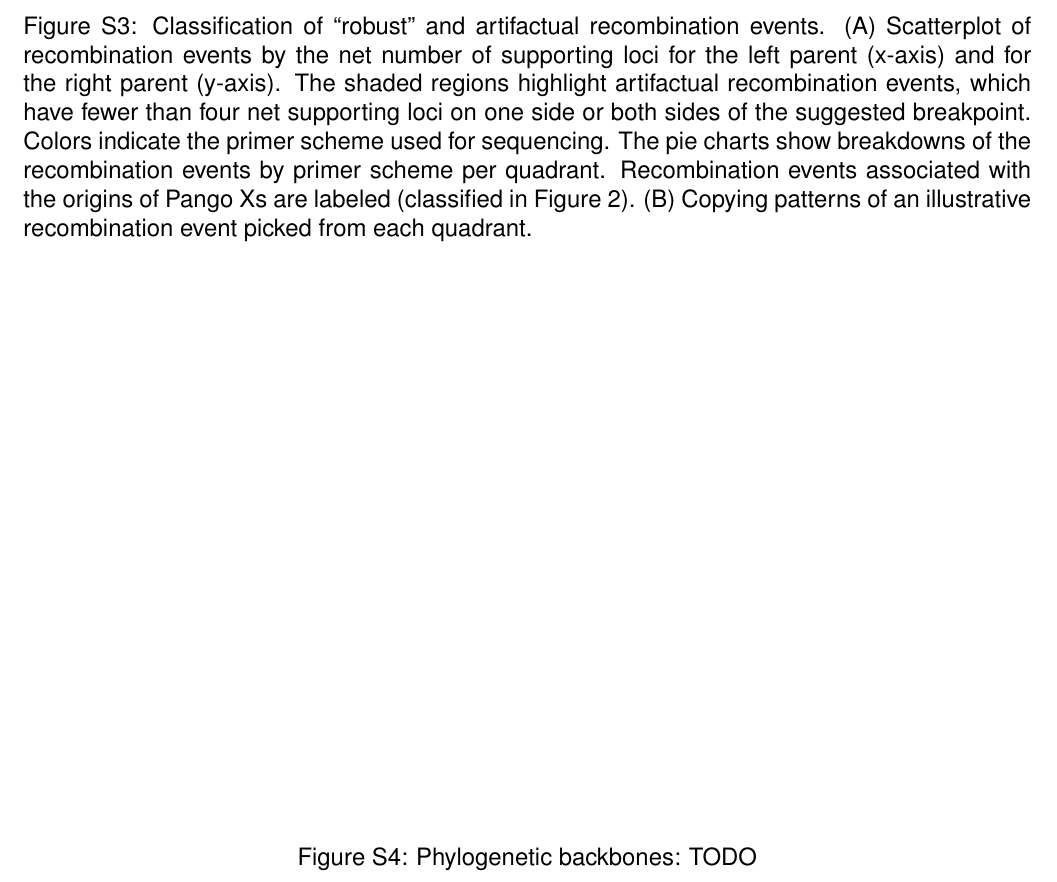
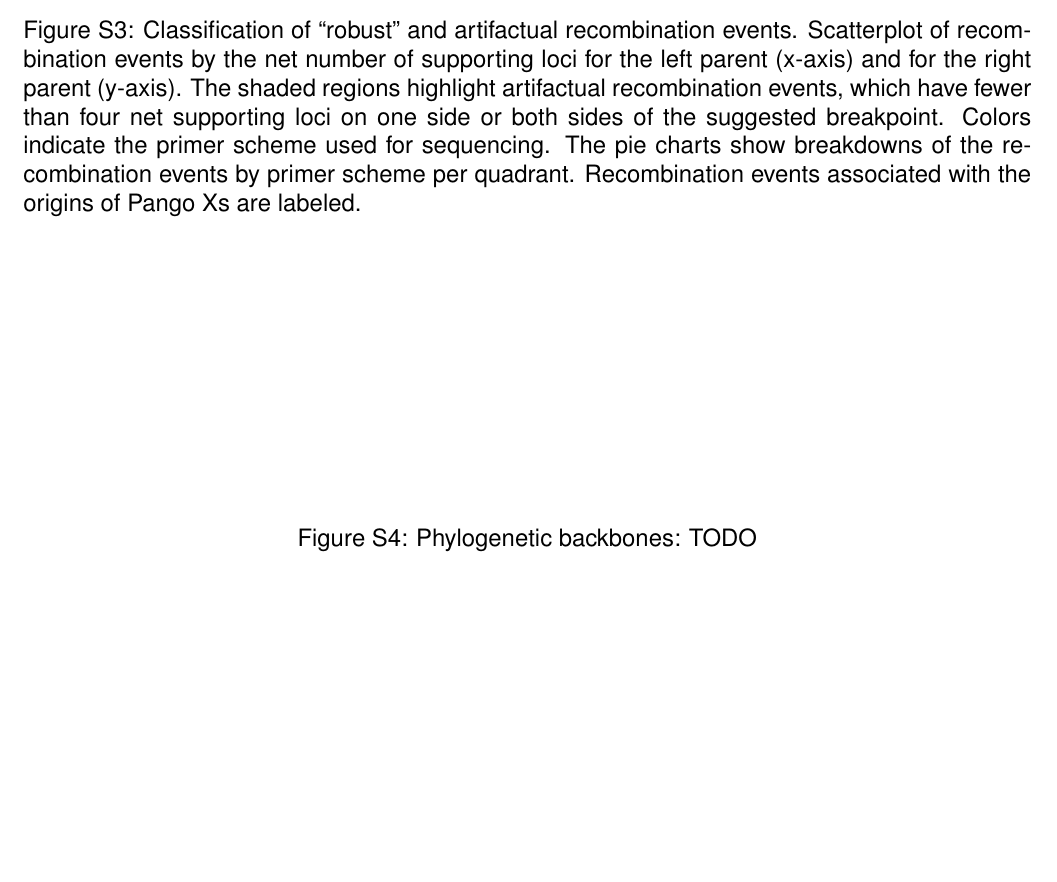
Before and after one commit to jeromekelleher/sc2ts-paper, a LaTeX document (latex/main.tex): part of page 39 of 41, cut so that both start at the same text, the shorter picture padded with empty space. Compiled offline with pdfLaTeX.

Commit message:
Incorporate recombinant QC fig

```diff
--- a/latex/main.tex
+++ b/latex/main.tex
@@ -1967,13 +1967,11 @@ D            & 3   & Jackson        &  21,574&23,065 &  B.1.36.17&B.1.1.7 \\
     \caption{Classification of ``robust'' and artifactual recombination events.
-(A) Scatterplot of recombination events by the net number of supporting loci
+Scatterplot of recombination events by the net number of supporting loci
 for the left parent (x-axis) and for the right parent (y-axis). The shaded
 regions highlight artifactual recombination events, which have fewer than four
 net supporting loci on one side or both sides of the suggested breakpoint.
 Colors indicate the primer scheme used for sequencing. The pie charts show
 breakdowns of the recombination events by primer scheme per quadrant.
-Recombination events associated with the origins of Pango Xs are labeled
-(classified in Figure 2). (B) Copying patterns of an illustrative recombination
-event picked from each quadrant.
+Recombination events associated with the origins of Pango Xs are labeled.
 }\label{fig:recombinant_qc}
 \end{figure}
 
```
Also changed, not shown: latex/main.tex (2 more changed lines).
